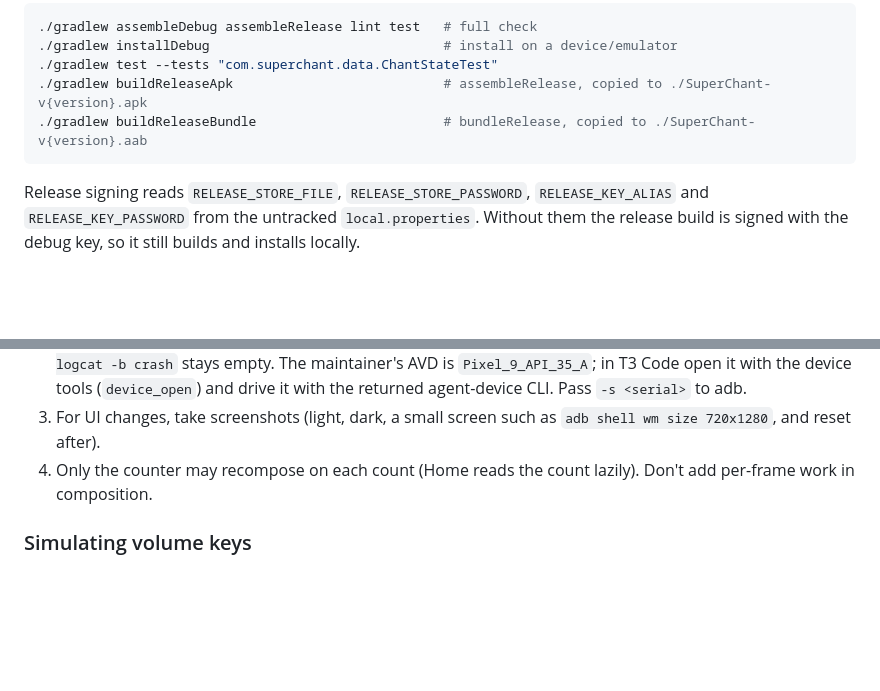
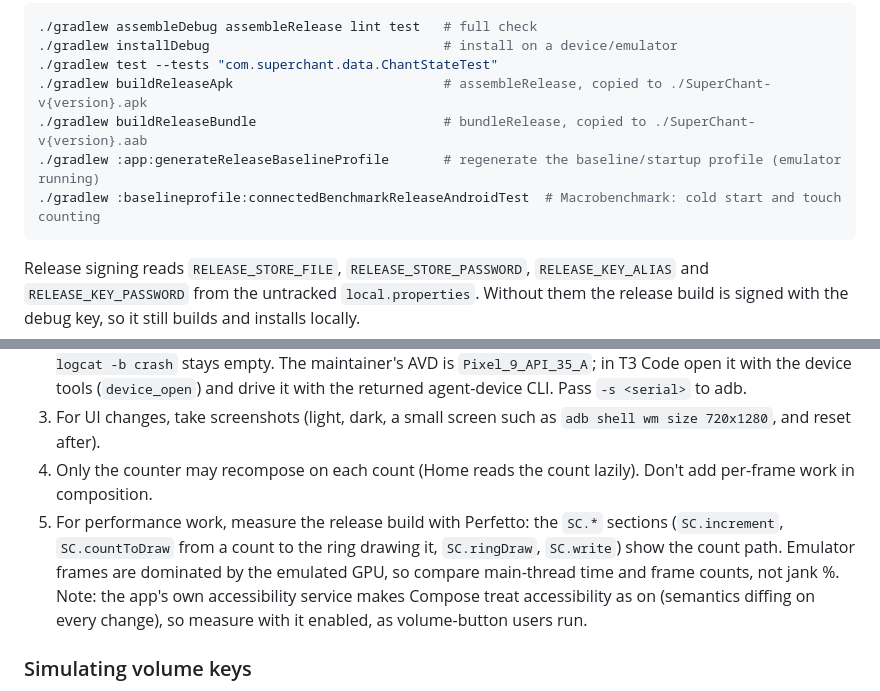
Before and after one commit to Dhruv2mars/superchant, a Markdown page: AGENTS.md, 2 parts joined by grey strips. Drawn GitHub-style; blank space fills up the shorter version.

````diff
--- a/AGENTS.md
+++ b/AGENTS.md
@@ -33,6 +33,8 @@ Needs JDK 17 and the Android SDK (`ANDROID_HOME`, or `sdk.dir` in `local.propert
 ./gradlew test --tests "com.superchant.data.ChantStateTest"
 ./gradlew buildReleaseApk                           # assembleRelease, copied to ./SuperChant-v{version}.apk
 ./gradlew buildReleaseBundle                        # bundleRelease, copied to ./SuperChant-v{version}.aab
+./gradlew :app:generateReleaseBaselineProfile       # regenerate the baseline/startup profile (emulator running)
+./gradlew :baselineprofile:connectedBenchmarkReleaseAndroidTest  # Macrobenchmark: cold start and touch counting
 ```
 
 Release signing reads `RELEASE_STORE_FILE`, `RELEASE_STORE_PASSWORD`, `RELEASE_KEY_ALIAS` and
@@ -162,6 +176,11 @@ Done means verified, not just compiled:
    device tools (`device_open`) and drive it with the returned agent-device CLI. Pass `-s <serial>` to adb.
 3. For UI changes, take screenshots (light, dark, a small screen such as `adb shell wm size 720x1280`, and reset after).
 4. Only the counter may recompose on each count (Home reads the count lazily). Don't add per-frame work in composition.
+5. For performance work, measure the release build with Perfetto: the `SC.*` sections (`SC.increment`,
+   `SC.countToDraw` from a count to the ring drawing it, `SC.ringDraw`, `SC.write`) show the count path.
+   Emulator frames are dominated by the emulated GPU, so compare main-thread time and frame counts, not jank %.
+   Note: the app's own accessibility service makes Compose treat accessibility as on (semantics diffing on every
+   change), so measure with it enabled, as volume-button users run.
 
 ### Simulating volume keys
 
````
Also changed, not shown: other parts of AGENTS.md (+17 -5 lines).
